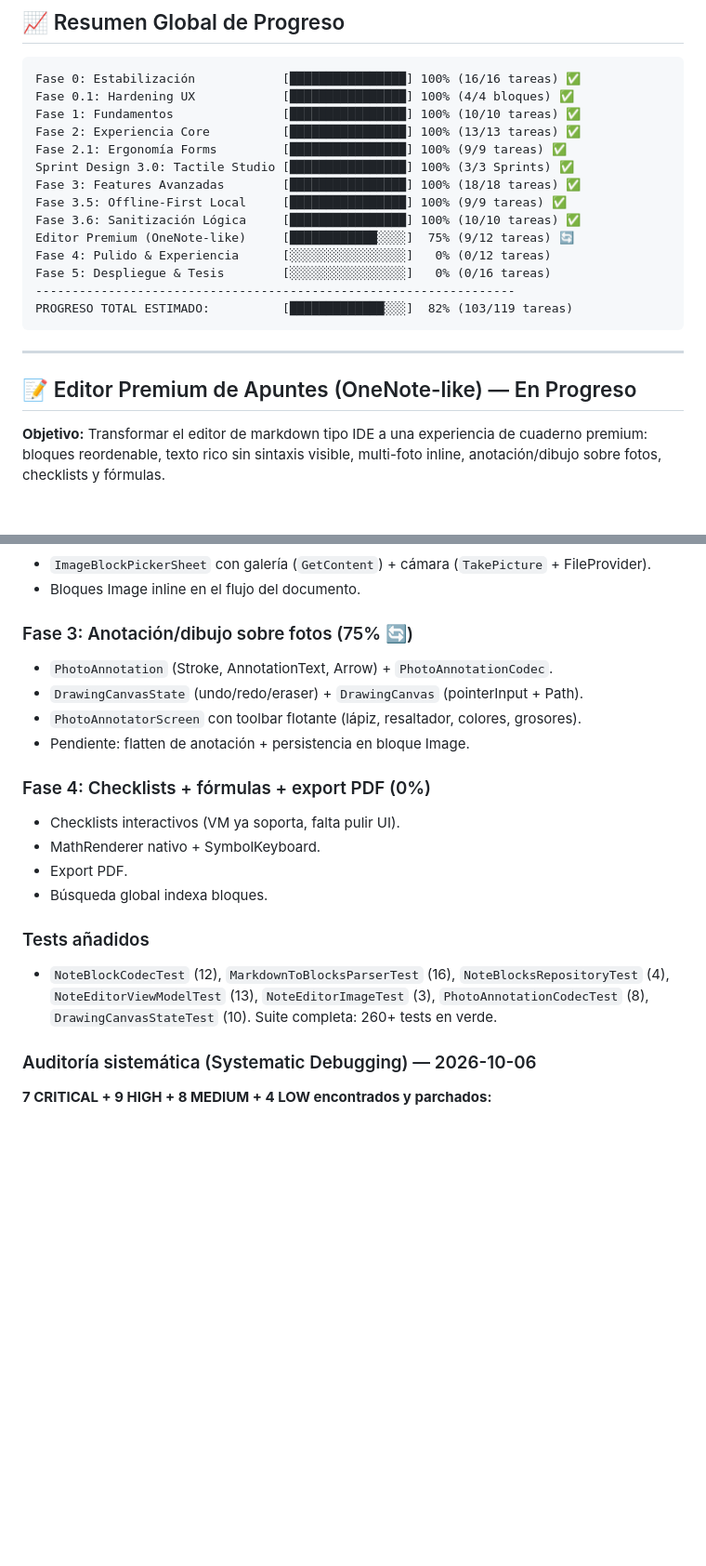
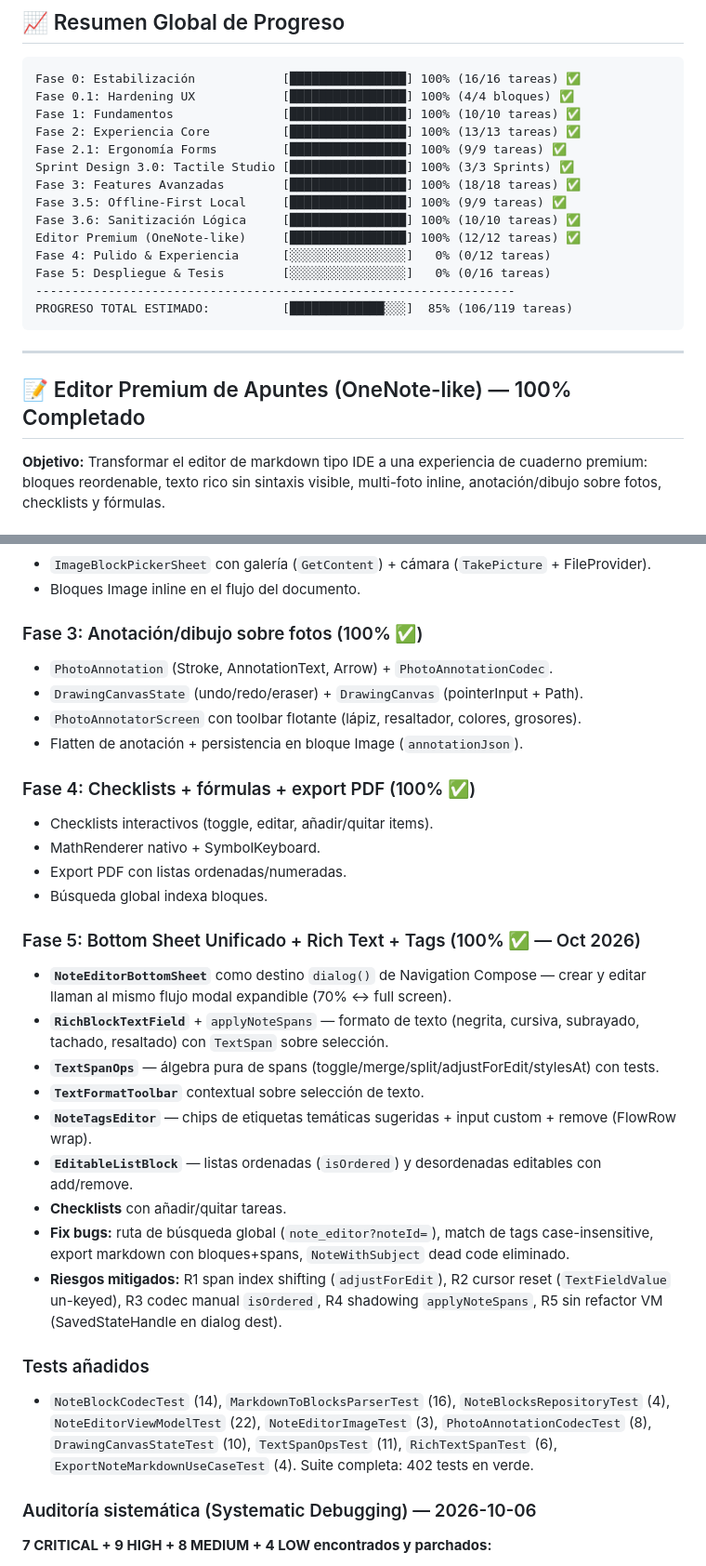
Before and after one commit to josealejferFB/NotiFast, a Markdown page: docs/prd/STATUS.md, 2 parts joined by grey strips. Shown at 93% size. Drawn GitHub-style; blank space fills up the shorter version.

Commit message:
docs: update STATUS for note editor premium completion (100%, 402 tests)

````diff
--- a/docs/prd/STATUS.md
+++ b/docs/prd/STATUS.md
@@ -18,16 +18,16 @@ Sprint Design 3.0: Tactile Studio [███████████████
 Fase 3: Features Avanzadas        [████████████████] 100% (18/18 tareas) ✅
 Fase 3.5: Offline-First Local     [████████████████] 100% (9/9 tareas) ✅
 Fase 3.6: Sanitización Lógica     [████████████████] 100% (10/10 tareas) ✅
-Editor Premium (OneNote-like)     [████████████░░░░]  75% (9/12 tareas) 🔄
+Editor Premium (OneNote-like)     [████████████████] 100% (12/12 tareas) ✅
 Fase 4: Pulido & Experiencia      [░░░░░░░░░░░░░░░░]   0% (0/12 tareas)
 Fase 5: Despliegue & Tesis        [░░░░░░░░░░░░░░░░]   0% (0/16 tareas)
 ------------------------------------------------------------------
-PROGRESO TOTAL ESTIMADO:          [█████████████░░░]  82% (103/119 tareas)
+PROGRESO TOTAL ESTIMADO:          [█████████████░░░]  85% (106/119 tareas)
 ```
 
 ---
 
-## 📝 Editor Premium de Apuntes (OneNote-like) — En Progreso
+## 📝 Editor Premium de Apuntes (OneNote-like) — 100% Completado
 
 **Objetivo:** Transformar el editor de markdown tipo IDE a una experiencia de cuaderno premium: bloques reordenable, texto rico sin sintaxis visible, multi-foto inline, anotación/dibujo sobre fotos, checklists y fórmulas.
 
@@ -44,22 +44,34 @@ PROGRESO TOTAL ESTIMADO:          [█████████████░░
 - `ImageBlockPickerSheet` con galería (`GetContent`) + cámara (`TakePicture` + FileProvider).
 - Bloques Image inline en el flujo del documento.
 
-### Fase 3: Anotación/dibujo sobre fotos (75% 🔄)
+### Fase 3: Anotación/dibujo sobre fotos (100% ✅)
 - `PhotoAnnotation` (Stroke, AnnotationText, Arrow) + `PhotoAnnotationCodec`.
 - `DrawingCanvasState` (undo/redo/eraser) + `DrawingCanvas` (pointerInput + Path).
 - `PhotoAnnotatorScreen` con toolbar flotante (lápiz, resaltador, colores, grosores).
-- Pendiente: flatten de anotación + persistencia en bloque Image.
+- Flatten de anotación + persistencia en bloque Image (`annotationJson`).
 
-### Fase 4: Checklists + fórmulas + export PDF (0%)
-- Checklists interactivos (VM ya soporta, falta pulir UI).
+### Fase 4: Checklists + fórmulas + export PDF (100% ✅)
+- Checklists interactivos (toggle, editar, añadir/quitar items).
 - MathRenderer nativo + SymbolKeyboard.
-- Export PDF.
+- Export PDF con listas ordenadas/numeradas.
 - Búsqueda global indexa bloques.
 
+### Fase 5: Bottom Sheet Unificado + Rich Text + Tags (100% ✅ — Oct 2026)
+- **`NoteEditorBottomSheet`** como destino `dialog()` de Navigation Compose — crear y editar llaman al mismo flujo modal expandible (70% ↔ full screen).
+- **`RichBlockTextField`** + `applyNoteSpans` — formato de texto (negrita, cursiva, subrayado, tachado, resaltado) con `TextSpan` sobre selección.
+- **`TextSpanOps`** — álgebra pura de spans (toggle/merge/split/adjustForEdit/stylesAt) con tests.
+- **`TextFormatToolbar`** contextual sobre selección de texto.
+- **`NoteTagsEditor`** — chips de etiquetas temáticas sugeridas + input custom + remove (FlowRow wrap).
+- **`EditableListBlock`** — listas ordenadas (`isOrdered`) y desordenadas editables con add/remove.
+- **Checklists** con añadir/quitar tareas.
+- **Fix bugs:** ruta de búsqueda global (`note_editor?noteId=`), match de tags case-insensitive, export markdown con bloques+spans, `NoteWithSubject` dead code eliminado.
+- **Riesgos mitigados:** R1 span index shifting (`adjustForEdit`), R2 cursor reset (`TextFieldValue` un-keyed), R3 codec manual `isOrdered`, R4 shadowing `applyNoteSpans`, R5 sin refactor VM (SavedStateHandle en dialog dest).
+
 ### Tests añadidos
-- `NoteBlockCodecTest` (12), `MarkdownToBlocksParserTest` (16), `NoteBlocksRepositoryTest` (4),
-  `NoteEditorViewModelTest` (13), `NoteEditorImageTest` (3), `PhotoAnnotationCodecTest` (8),
-  `DrawingCanvasStateTest` (10). Suite completa: 260+ tests en verde.
+- `NoteBlockCodecTest` (14), `MarkdownToBlocksParserTest` (16), `NoteBlocksRepositoryTest` (4),
+  `NoteEditorViewModelTest` (22), `NoteEditorImageTest` (3), `PhotoAnnotationCodecTest` (8),
+  `DrawingCanvasStateTest` (10), `TextSpanOpsTest` (11), `RichTextSpanTest` (6),
+  `ExportNoteMarkdownUseCaseTest` (4). Suite completa: 402 tests en verde.
 
 ### Auditoría sistemática (Systematic Debugging) — 2026-10-06
 **7 CRITICAL + 9 HIGH + 8 MEDIUM + 4 LOW encontrados y parchados:**
````
